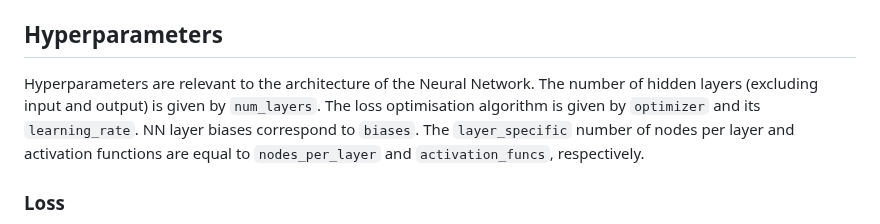
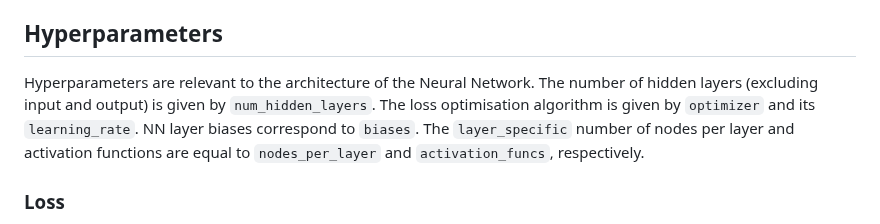
Before and after one commit to YannisZa/GeNSIT, a Markdown page: docs/configuration_settings.md, the part around the change. Drawn GitHub-style.

Commit message:
updated config settings

```diff
--- a/docs/configuration_settings.md
+++ b/docs/configuration_settings.md
@@ -119,7 +119,7 @@ This section is only relevant if any of the following experiments are run: `SIM_
 
 ## Hyperparameters
 
-Hyperparameters are relevant to the architecture of the Neural Network. The number of hidden layers (excluding input and output) is given by `num_layers`. The loss optimisation algorithm is given by `optimizer` and its `learning_rate`. NN layer biases correspond to `biases`. The `layer_specific` number of nodes per layer and activation functions are equal to `nodes_per_layer` and `activation_funcs`, respectively.
+Hyperparameters are relevant to the architecture of the Neural Network. The number of hidden layers (excluding input and output) is given by `num_hidden_layers`. The loss optimisation algorithm is given by `optimizer` and its `learning_rate`. NN layer biases correspond to `biases`. The `layer_specific` number of nodes per layer and activation functions are equal to `nodes_per_layer` and `activation_funcs`, respectively.
 
 ### Loss
 
```
